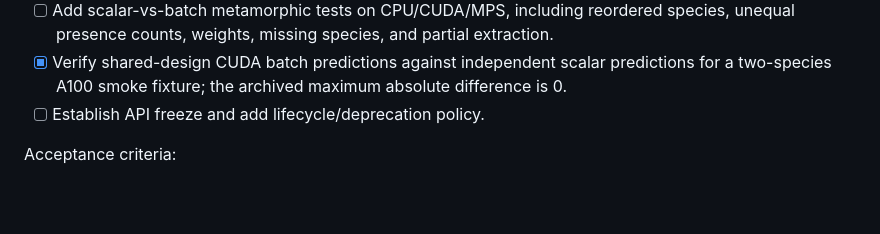
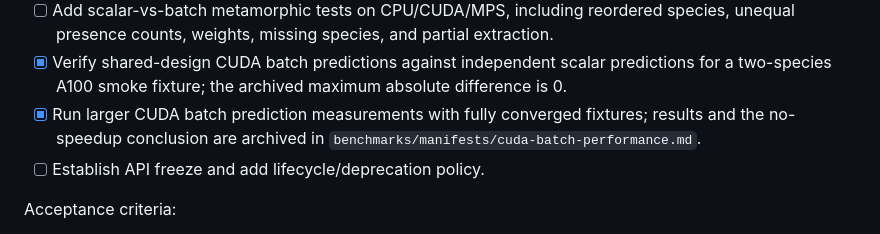
Before and after one commit to thisistaimur/maxentgpu, a Markdown page: PLAN.md, the part around the change. Drawn GitHub-style; blank space fills up the shorter version.

Commit message:
docs: record CUDA batch performance limits

```diff
--- a/PLAN.md
+++ b/PLAN.md
@@ -639,6 +639,9 @@ Tasks:
   unequal presence counts, weights, missing species, and partial extraction.
 - [x] Verify shared-design CUDA batch predictions against independent scalar predictions
   for a two-species A100 smoke fixture; the archived maximum absolute difference is 0.
+- [x] Run larger CUDA batch prediction measurements with fully converged fixtures;
+  results and the no-speedup conclusion are archived in
+  `benchmarks/manifests/cuda-batch-performance.md`.
 - [ ] Establish API freeze and add lifecycle/deprecation policy.
 
 Acceptance criteria:
```
Also changed, not shown: benchmarks/manifests/cuda-batch-performance.md (added, +24 -0 lines).
